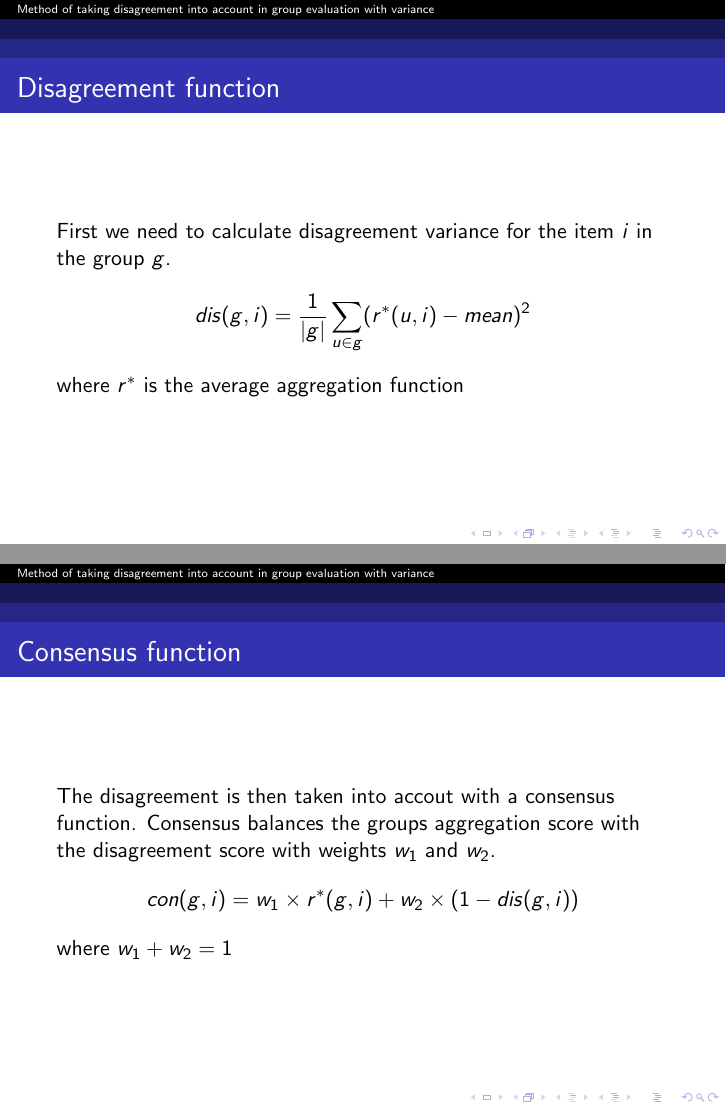
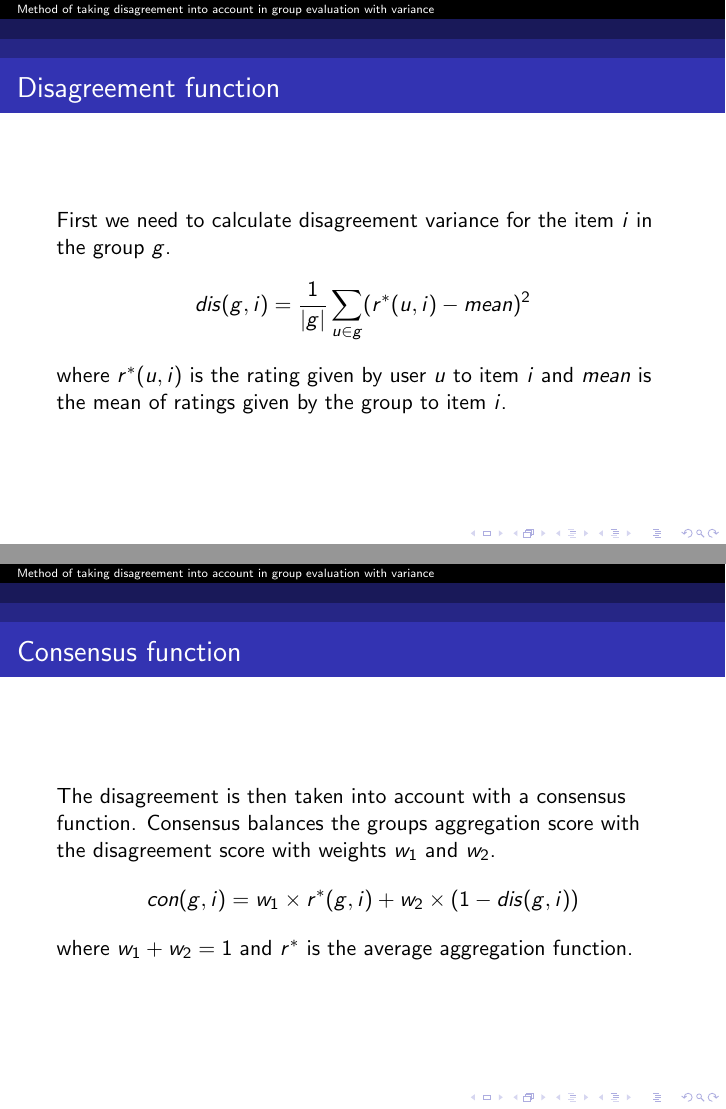
Before and after one commit to Norskiii/recommender-systems, LaTeX slides (assignment2/presentation/presentation.tex): pages 3 and 4 of 5, joined at a grey line. Compiled offline with pdfLaTeX.

Commit message:
fixed presentation stuff

```diff
--- a/assignment2/presentation/presentation.tex
+++ b/assignment2/presentation/presentation.tex
@@ -22,17 +22,17 @@
     \begin{align*}
         dis(g,i) = \frac{1}{|g|}\sum \limits _{u\in g} (r^{*}(u, i) - mean)^2
     \end{align*}
-    where $r^*$ is the average aggregation function
+    where $r^*(u,i)$ is the rating given by user $u$ to item $i$ and $mean$ is the mean of ratings given by the group to item $i$.
 \end{frame}
 
 \begin{frame}
     \frametitle{Consensus function}
-    The disagreement is then taken into accout with
+    The disagreement is then taken into account with
     a consensus function. Consensus balances the groups aggregation score with the disagreement score with weights $w_1$ and $w_2$.
     \begin{align*}
         con(g,i) = w_1 \times r^{*}(g,i) + w_2 \times (1-dis(g,i))
     \end{align*}
- where $w_1 + w_2 = 1$
+ where $w_1 + w_2 = 1$ and $r^{*}$ is the average aggregation function.
 \end{frame}
 
 \begin{frame}
```
Also changed, not shown: assignment2/presentation/presentation.pdf, 1 other file.
